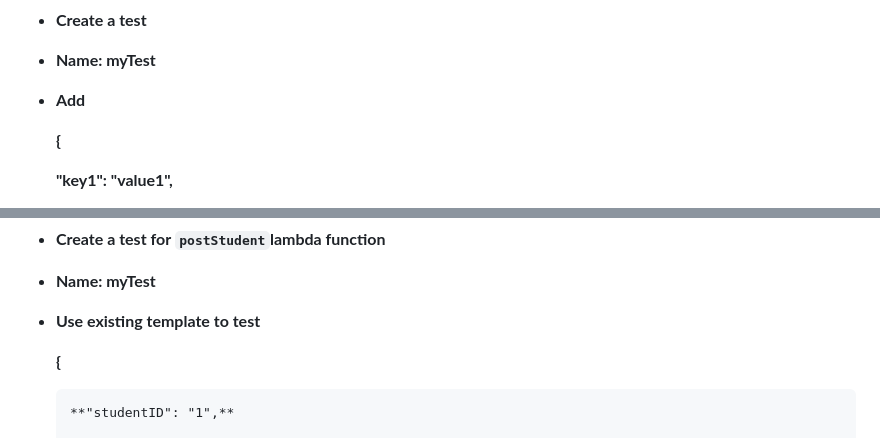
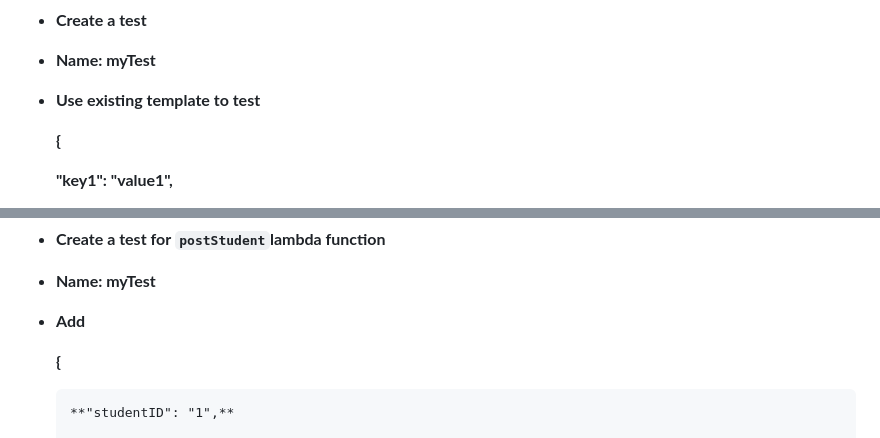
Before and after one commit to Saksham8784/Secure-AWS-Serverless-App, a Markdown page: README.md, 2 parts joined by grey strips. Drawn GitHub-style.

```diff
--- a/README.md
+++ b/README.md
@@ -124,7 +124,7 @@ Attach:
 * **Click on Deploy**
 * **Create a test**
 *  **Name: myTest**
-*  **Add**
+*  **Use existing template to test**
 
    **{**
 
@@ -188,7 +188,7 @@ Attach:
 * **Click on Deploy**
 * **Create a test for `postStudent`lambda function**
 * **Name: myTest**
-* **Use existing template to test**
+* **Add**
 
   **{**
 
```
